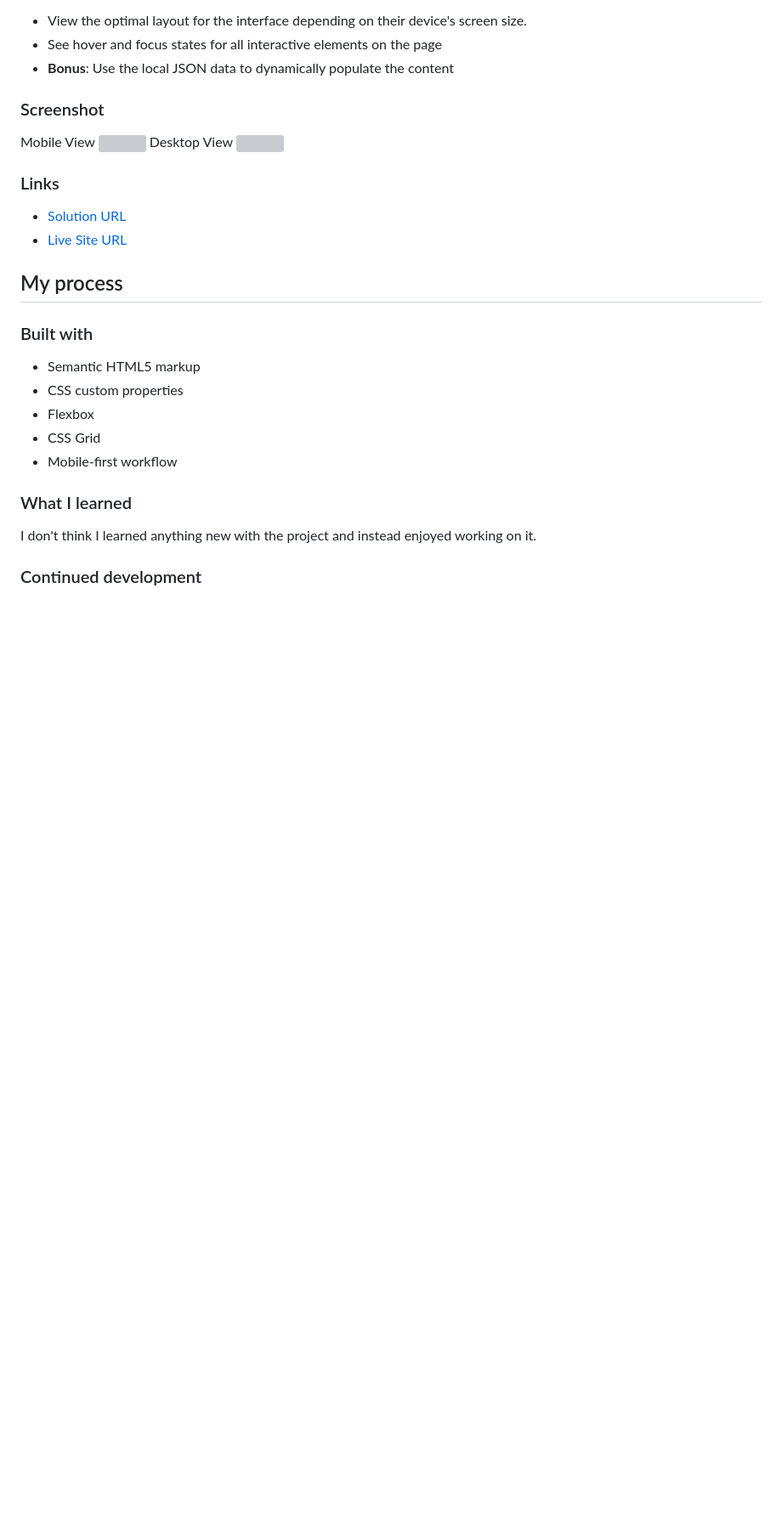
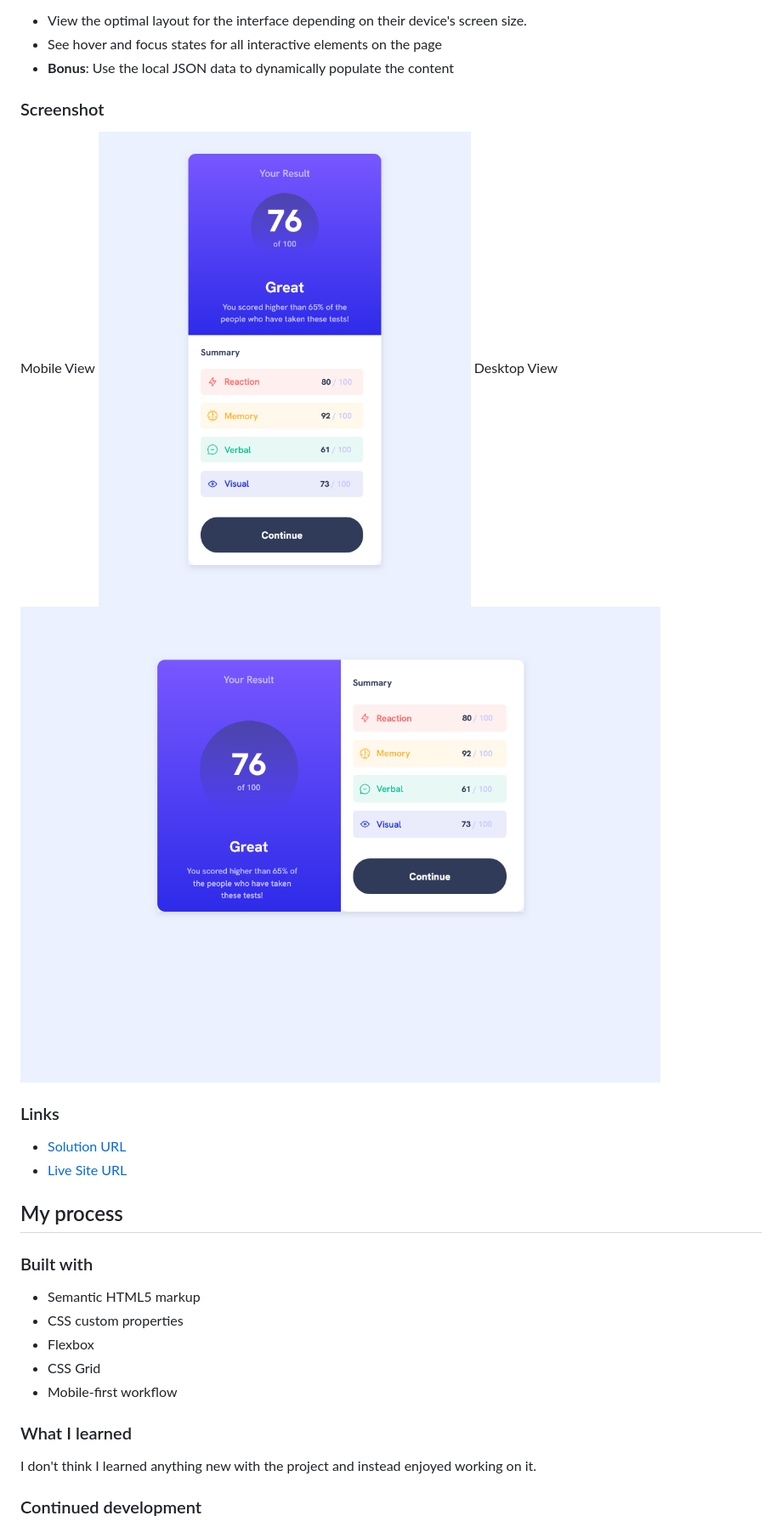
Before and after one commit to kylecreate/Projects, a Markdown page: FEM - Results Summary/README-template.md, the part around the change printed below. Shown: that part at 85% size. Drawn GitHub-style; pictures changed too: FEM - Results Summary/screenshots/ResultsSummary-DesktopView.png (added), FEM - Results Summary/screenshots/ResultsSummary-MobileView.png (added); blank space fills up the shorter version; grey boxes are pictures that could not be loaded.

Commit message:
Results Summary - 1.1
Added Solution and Live Site URLs
Added screenshots

```diff
--- a/FEM - Results Summary/README-template.md
+++ b/FEM - Results Summary/README-template.md
@@ -27,9 +27,9 @@ Users should be able to:
 ### Screenshot
 
 Mobile View
-![]()
+![](./screenshots/ResultsSummary-MobileView.png)
 Desktop View
-![]()
+![](./screenshots/ResultsSummary-DesktopView.png)
 
 ### Links
 
```
Also changed, not shown: other parts of FEM - Results Summary/README-template.md (+2 -2 lines).
